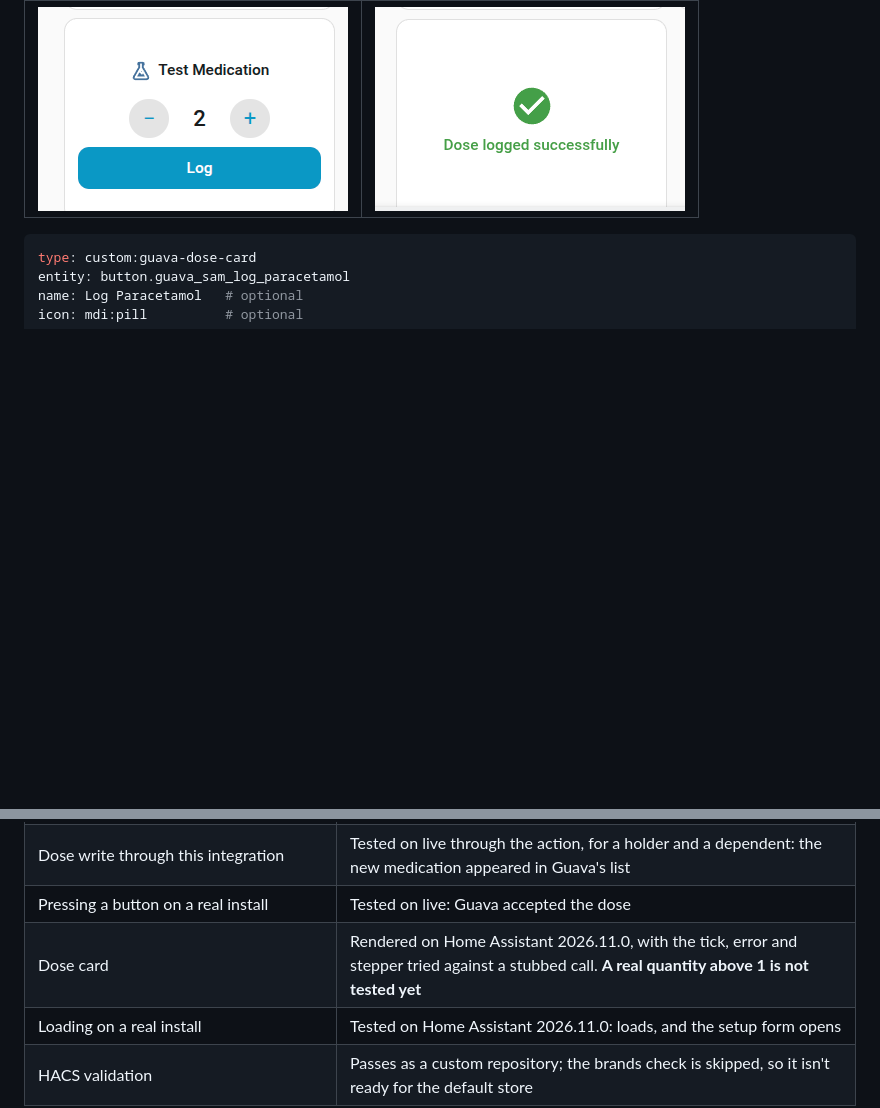
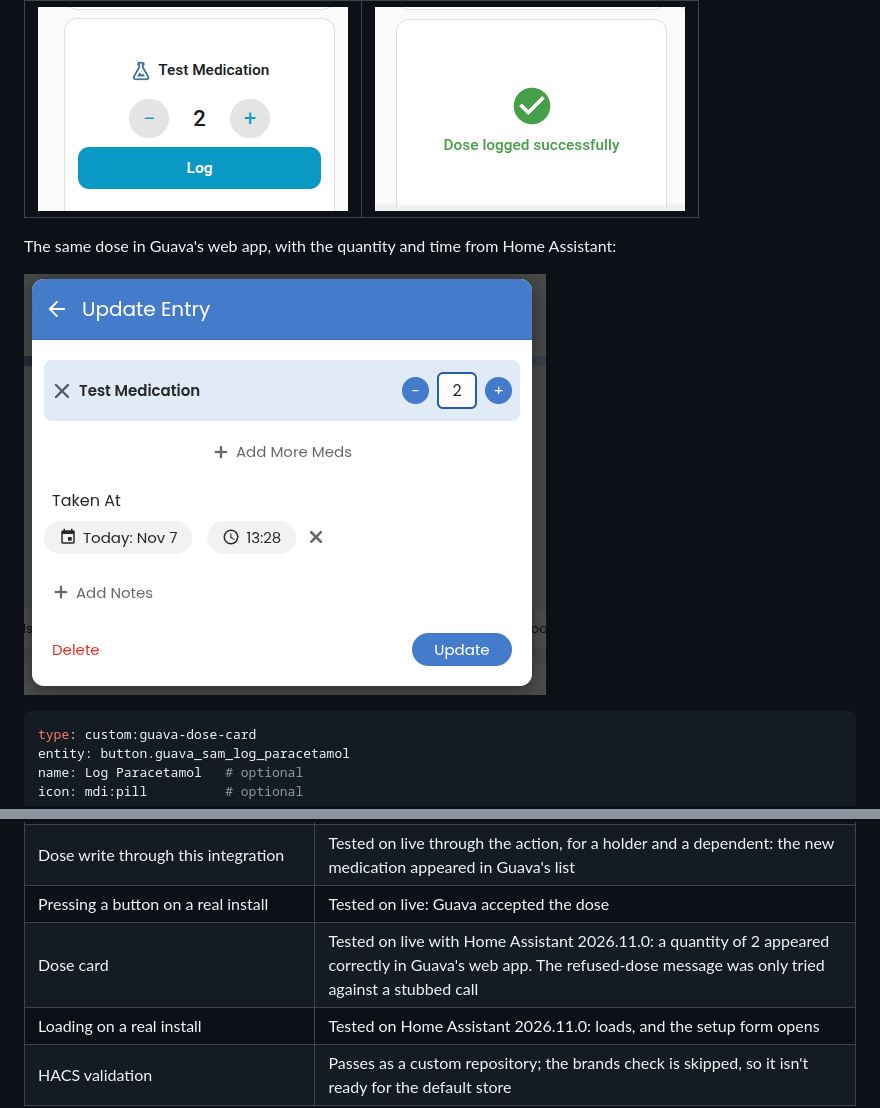
Before and after one commit to danielrosehill/Guava-HA-Integration, a Markdown page: README.md, 2 parts joined by grey strips. Rendered like a GitHub page; pictures changed too: docs/images/guava-web-entry.png (added); blank space fills up the shorter version.

Commit message:
Show a logged dose in Guava's web app; record the live quantity test
Co-Authored-By: Claude Opus 5.5 <noreply@anthropic.com>

````diff
--- a/README.md
+++ b/README.md
@@ -97,6 +97,10 @@ same person twice is refused.
 |---|---|
 | ![The dose card with a quantity of 2](docs/images/card-quantity.png) | ![The dose card after Guava accepted the dose](docs/images/card-confirmed.png) |
 
+The same dose in Guava's web app, with the quantity and time from Home Assistant:
+
+![The logged dose open in Guava's web app](docs/images/guava-web-entry.png)
+
 ```yaml
 type: custom:guava-dose-card
 entity: button.guava_sam_log_paracetamol
@@ -118,7 +122,7 @@ icon: mdi:pill          # optional
 | Live consent, token exchange and medication list through this integration | Tested on Home Assistant 2026.11.0 |
 | Dose write through this integration | Tested on live through the action, for a holder and a dependent: the new medication appeared in Guava's list |
 | Pressing a button on a real install | Tested on live: Guava accepted the dose |
-| Dose card | Rendered on Home Assistant 2026.11.0, with the tick, error and stepper tried against a stubbed call. **A real quantity above 1 is not tested yet** |
+| Dose card | Tested on live with Home Assistant 2026.11.0: a quantity of 2 appeared correctly in Guava's web app. The refused-dose message was only tried against a stubbed call |
 | Loading on a real install | Tested on Home Assistant 2026.11.0: loads, and the setup form opens |
 | HACS validation | Passes as a custom repository; the brands check is skipped, so it isn't ready for the default store |
 
````
